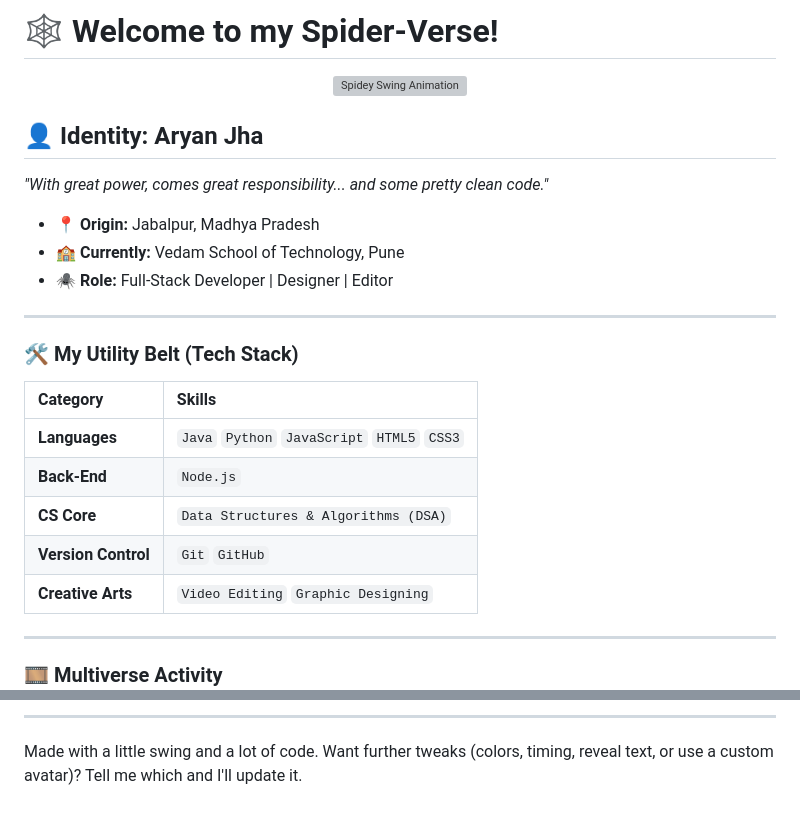
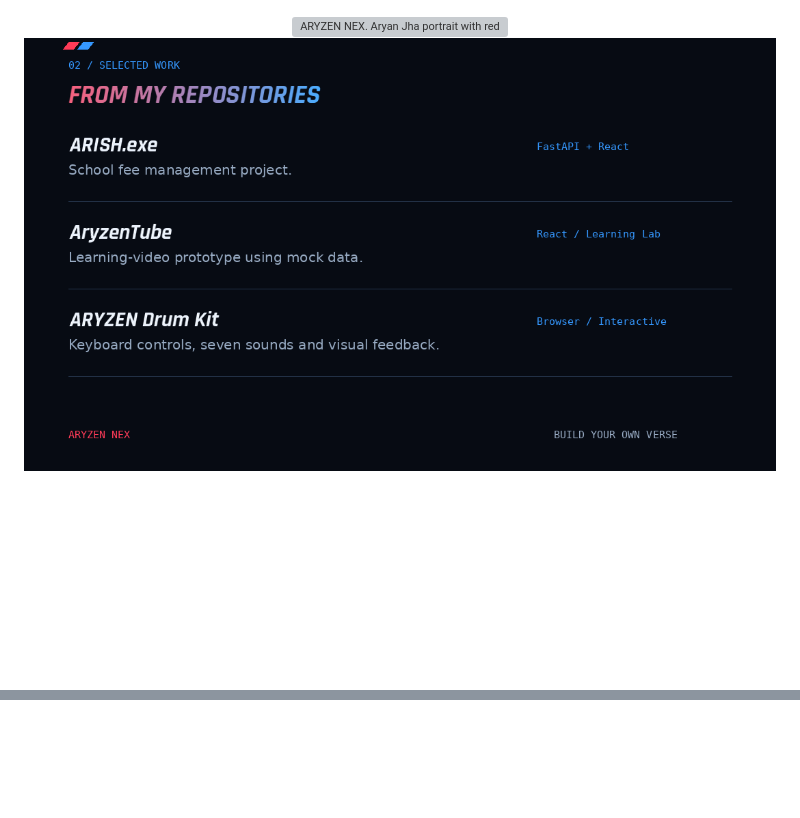
Before and after one commit to AryanJha1207/AryanJha1207, a Markdown page: readme.md, 2 parts joined by grey strips. Drawn GitHub-style; pictures changed too: assets/selected-work.png (added); blank space fills up the shorter version; grey boxes are pictures that could not be loaded.

```diff
--- a/readme.md
+++ b/readme.md
@@ -1,31 +1,6 @@
-# 🕸️ Welcome to my Spider-Verse!
-
-<!-- Animated SVG: swinging spider that reveals the name -->
-<p align="center">
-  <img src="assets/spiderman_swing.svg" alt="Spidey Swing Animation" />
-</p>
-
-## 👤 Identity: Aryan Jha
-*"With great power, comes great responsibility... and some pretty clean code."*
-
-- **📍 Origin:** Jabalpur, Madhya Pradesh
-- **🏫 Currently:** Vedam School of Technology, Pune
-- **🕷️ Role:** Full-Stack Developer | Designer | Editor
-
----
-
-### 🛠️ My Utility Belt (Tech Stack)
-
-| Category | Skills |
-| :--- | :--- |
-| **Languages** | `Java` `Python` `JavaScript` `HTML5` `CSS3` |
-| **Back-End** | `Node.js` |
-| **CS Core** | `Data Structures & Algorithms (DSA)` |
-| **Version Control** | `Git` `GitHub` |
-| **Creative Arts** | `Video Editing` `Graphic Designing` |
-
----
-
-### 🎞️ Multiverse Activity
+<div align="center">
+  <img src="assets/aryzen-nex.gif" alt="ARYZEN NEX. Aryan Jha portrait with red and blue spider-sense glitch marks, fading into a spider emblem." width="1100" />
+  <img src="assets/selected-work.png" alt="Selected work: ARISH.exe, AryzenTube, and ARYZEN Drum Kit." width="1100" />
+</div>
 
 <p align="center">
@@ -51,3 +10,0 @@
----
-
-Made with a little swing and a lot of code. Want further tweaks (colors, timing, reveal text, or use a custom avatar)? Tell me which and I'll update it.
```
Also changed, not shown: other parts of readme.md (+3 -18 lines), 1 other file.
